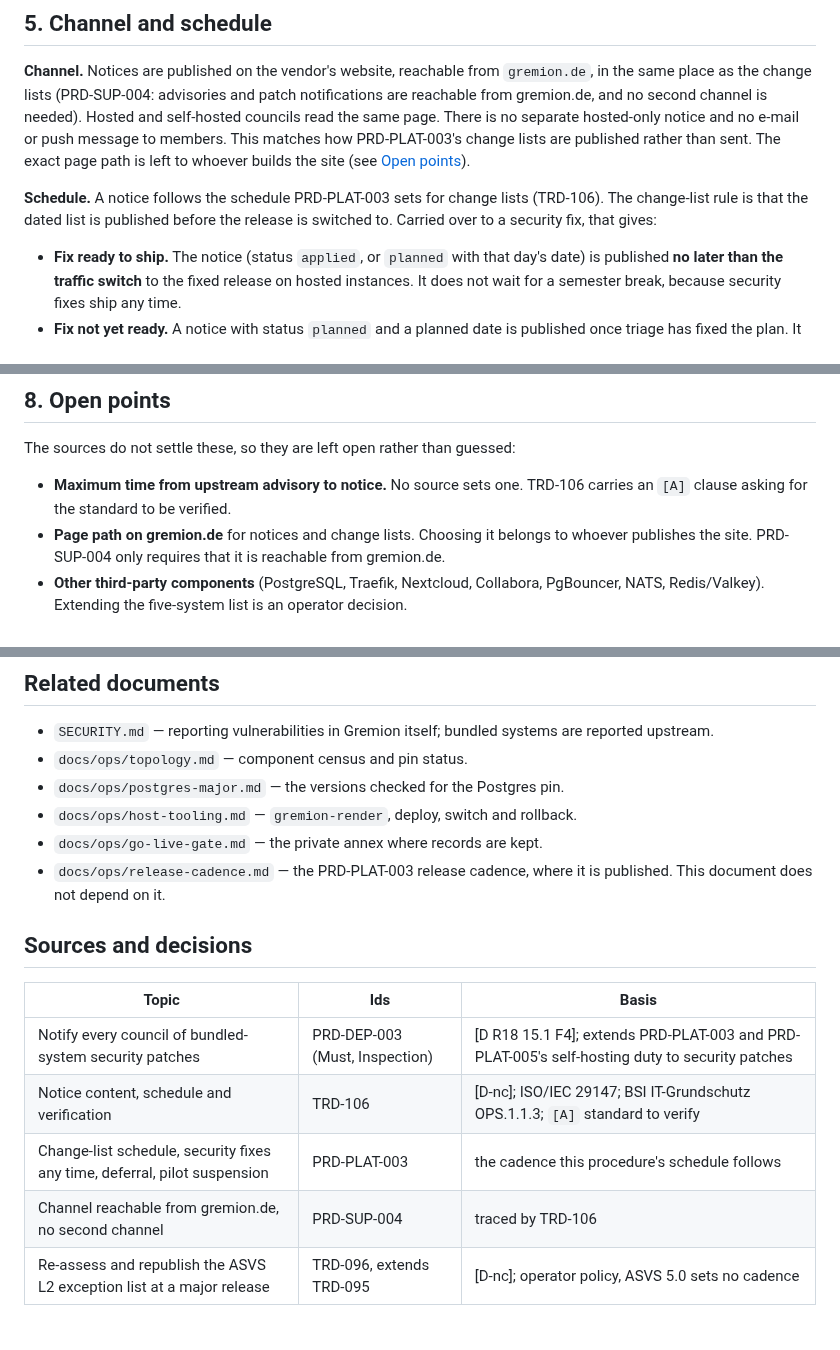
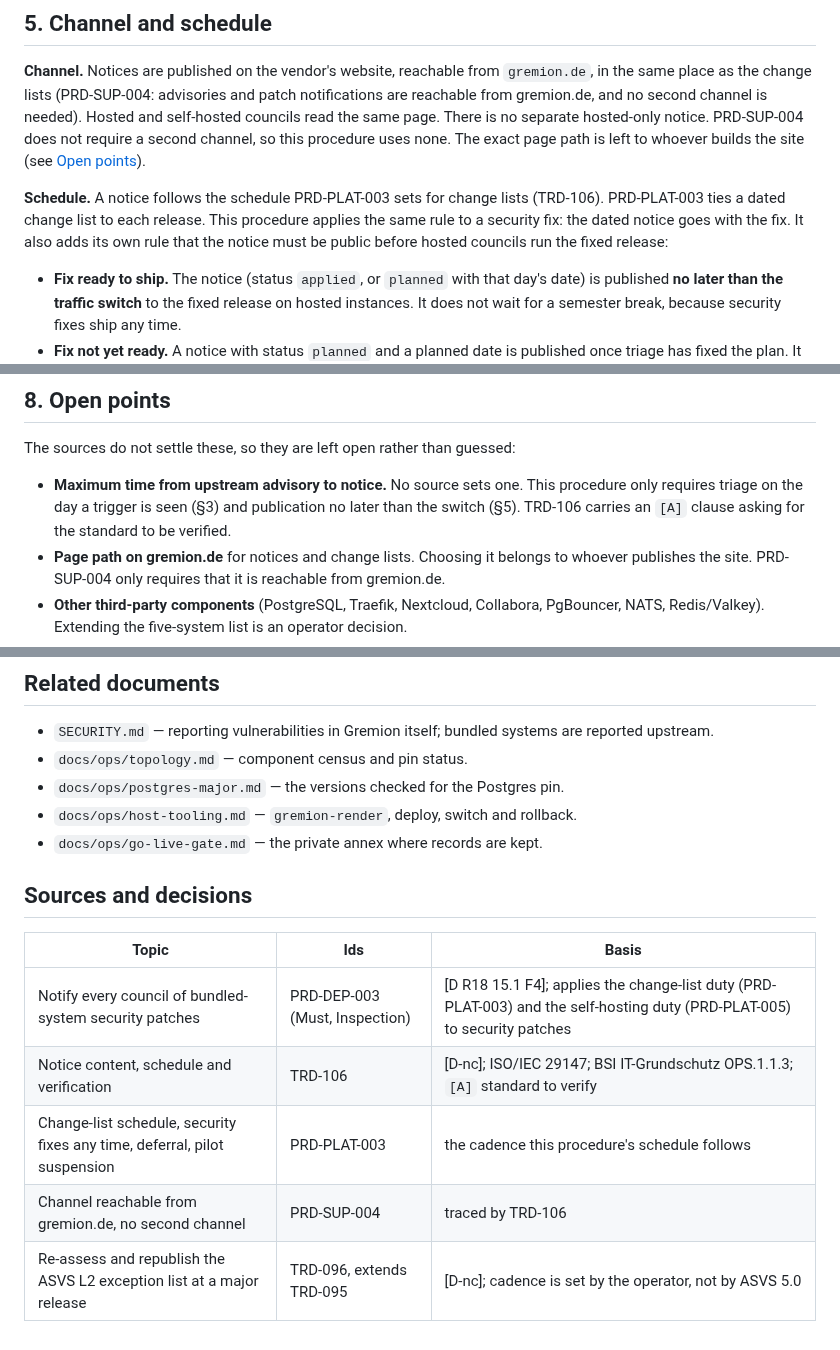
Before and after one commit to Hello-N00del/gremion, a Markdown page: docs/ops/vendor-patch-notice.md, 3 parts joined by grey strips. GitHub-like rendering.

Commit message:
docs(task-002): apply critic corrections to vendor patch notice

```diff
--- a/docs/ops/vendor-patch-notice.md
+++ b/docs/ops/vendor-patch-notice.md
@@ -117,13 +116,14 @@ sources do not require it for notices.
 `gremion.de`, in the same place as the change lists (PRD-SUP-004: advisories
 and patch notifications are reachable from gremion.de, and no second channel is
 needed). Hosted and self-hosted councils read the same page. There is no
-separate hosted-only notice and no e-mail or push message to members. This
-matches how PRD-PLAT-003's change lists are published rather than sent. The
-exact page path is left to whoever builds the site (see [Open points](#8-open-points)).
+separate hosted-only notice. PRD-SUP-004 does not require a second channel,
+so this procedure uses none. The exact page path is left to whoever builds the site (see [Open points](#8-open-points)).
 
 **Schedule.** A notice follows the schedule PRD-PLAT-003 sets for change lists
-(TRD-106). The change-list rule is that the dated list is published before the
-release is switched to. Carried over to a security fix, that gives:
+(TRD-106). PRD-PLAT-003 ties a dated change list to each release. This
+procedure applies the same rule to a security fix: the dated notice goes with
+the fix. It also adds its own rule that the notice must be public before hosted
+councils run the fixed release:
 
 - **Fix ready to ship.** The notice (status `applied`, or `planned` with that
   day's date) is published **no later than the traffic switch** to the fixed
@@ -191,8 +191,10 @@ release whose `dist-vX.Y.Z` tag raises X. That reading is this procedure's own
 
 The sources do not settle these, so they are left open rather than guessed:
 
-- **Maximum time from upstream advisory to notice.** No source sets one.
-  TRD-106 carries an `[A]` clause asking for the standard to be verified.
+- **Maximum time from upstream advisory to notice.** No source sets one. This
+  procedure only requires triage on the day a trigger is seen (§3) and
+  publication no later than the switch (§5). TRD-106 carries an `[A]` clause
+  asking for the standard to be verified.
 - **Page path on gremion.de** for notices and change lists. Choosing it belongs
   to whoever publishes the site. PRD-SUP-004 only requires that it is
   reachable from gremion.de.
@@ -213,15 +215,13 @@ The sources do not settle these, so they are left open rather than guessed:
 - `docs/ops/postgres-major.md` — the versions checked for the Postgres pin.
 - `docs/ops/host-tooling.md` — `gremion-render`, deploy, switch and rollback.
 - `docs/ops/go-live-gate.md` — the private annex where records are kept.
-- `docs/ops/release-cadence.md` — the PRD-PLAT-003 release cadence, where it
-  is published. This document does not depend on it.
 
 ## Sources and decisions
 
 | Topic | Ids | Basis |
 |---|---|---|
-| Notify every council of bundled-system security patches | PRD-DEP-003 (Must, Inspection) | [D R18 15.1 F4]; extends PRD-PLAT-003 and PRD-PLAT-005's self-hosting duty to security patches |
+| Notify every council of bundled-system security patches | PRD-DEP-003 (Must, Inspection) | [D R18 15.1 F4]; applies the change-list duty (PRD-PLAT-003) and the self-hosting duty (PRD-PLAT-005) to security patches |
 | Notice content, schedule and verification | TRD-106 | [D-nc]; ISO/IEC 29147; BSI IT-Grundschutz OPS.1.1.3; `[A]` standard to verify |
 | Change-list schedule, security fixes any time, deferral, pilot suspension | PRD-PLAT-003 | the cadence this procedure's schedule follows |
 | Channel reachable from gremion.de, no second channel | PRD-SUP-004 | traced by TRD-106 |
-| Re-assess and republish the ASVS L2 exception list at a major release | TRD-096, extends TRD-095 | [D-nc]; operator policy, ASVS 5.0 sets no cadence |
+| Re-assess and republish the ASVS L2 exception list at a major release | TRD-096, extends TRD-095 | [D-nc]; cadence is set by the operator, not by ASVS 5.0 |
```
Also changed, not shown: other parts of docs/ops/vendor-patch-notice.md (+5 -6 lines).
